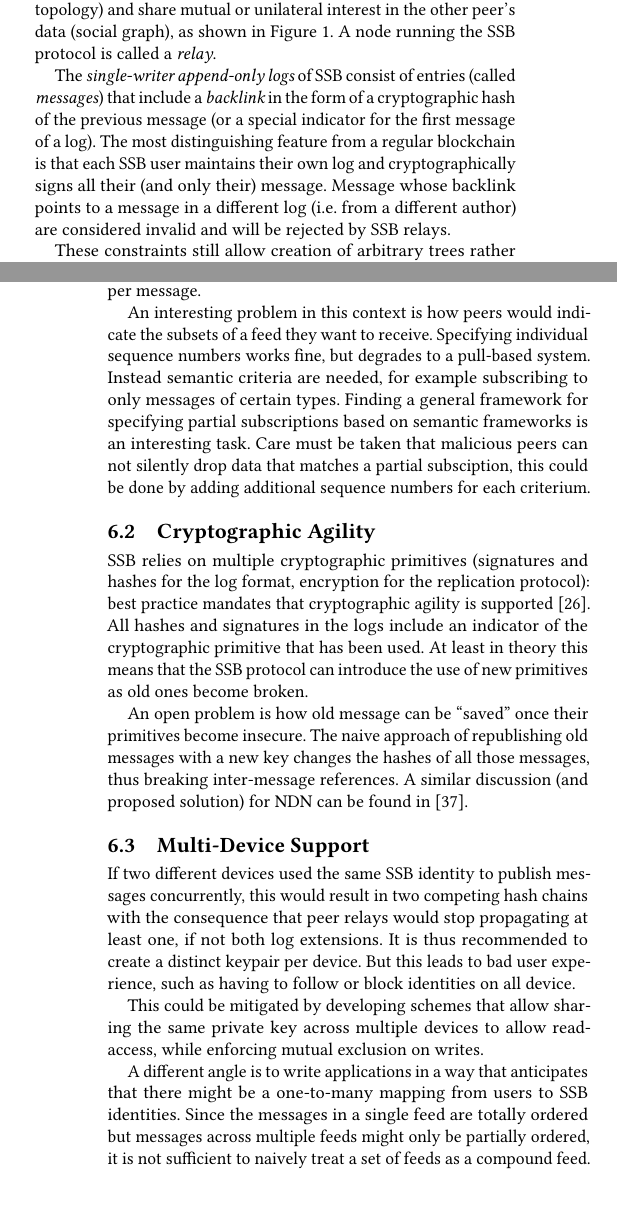
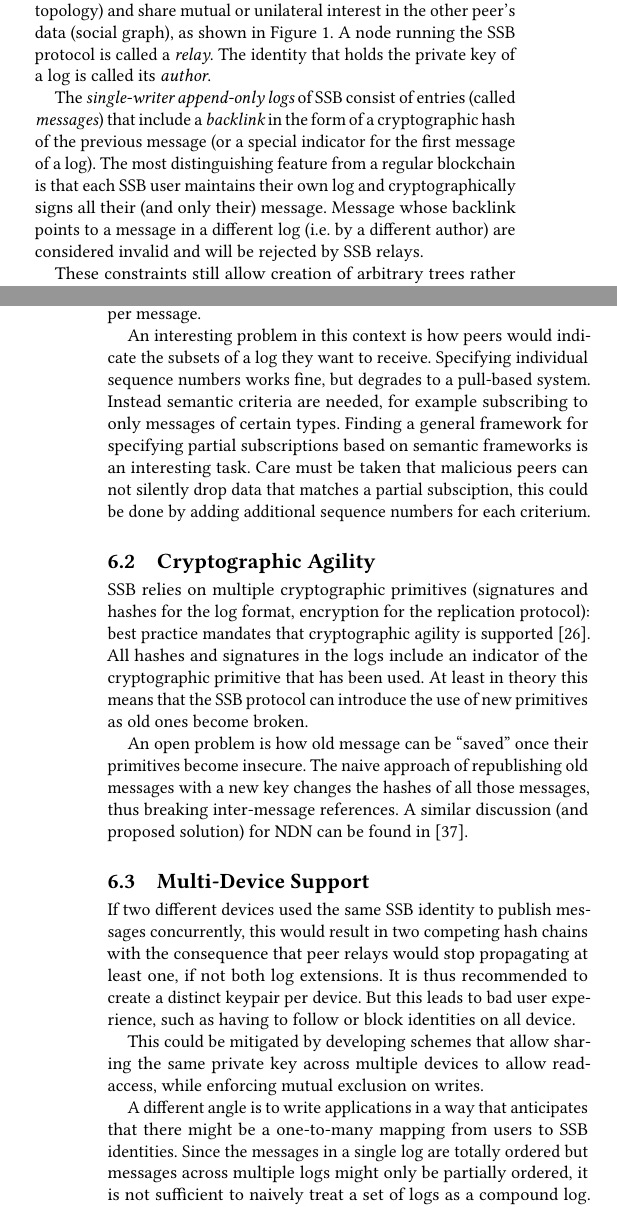
Before and after one commit to tschudin/ssb-icn2019-paper, a LaTeX paper (main.tex): two parts of the columns of pages 2 and 8 of 10, joined at a grey line, cut so that both start at the same text. Compiled offline with pdfLaTeX.

Commit message:
Streamline terminology for feed/log/author/identity

```diff
--- a/main.tex
+++ b/main.tex
@@ -288,11 +288,11 @@ We start out by giving an overview of the SSB protocol in Section \ref{sect:arch
 \section{SSB Architecture and Protocol}
 \label{sect:architecture}
 
-In SSB, each user is identified by an ed25519~\cite{bernstein2012high} keypair. Since anybody can generate a random keypair with very low probability of multiple peers generating the same keypair, no central authority is necessary for introducing users to the system. Conceptually, SSB is a network of identities that connect to each other (physical topology) and share mutual or unilateral interest in the other peer's data (social graph), as shown in Figure~\ref{fig:net-of-people}. A node running the SSB protocol is called a \textit{relay}.
+In SSB, each user is identified by an ed25519~\cite{bernstein2012high} keypair. Since anybody can generate a random keypair with very low probability of multiple peers generating the same keypair, no central authority is necessary for introducing users to the system. Conceptually, SSB is a network of identities that connect to each other (physical topology) and share mutual or unilateral interest in the other peer's data (social graph), as shown in Figure~\ref{fig:net-of-people}. A node running the SSB protocol is called a \textit{relay}. The identity that holds the private key of a log is called its \textit{author}.
 
-The {\em single-writer append-only logs} of SSB consist of entries (called \textit{messages}) that include a {\em backlink} in the form of a cryptographic hash of the previous message (or a special indicator for the first message of a log). The most distinguishing feature from a regular blockchain is that each SSB user maintains their own log and cryptographically signs all their (and only their) message. Message whose backlink points to a message in a different log (i.e. from a different author) are considered invalid and will be rejected by SSB relays.
+The {\em single-writer append-only logs} of SSB consist of entries (called \textit{messages}) that include a {\em backlink} in the form of a cryptographic hash of the previous message (or a special indicator for the first message of a log). The most distinguishing feature from a regular blockchain is that each SSB user maintains their own log and cryptographically signs all their (and only their) message. Message whose backlink points to a message in a different log (i.e. by a different author) are considered invalid and will be rejected by SSB relays.
 
-These constraints still allow creation of arbitrary trees rather than logs. To enforce log structure, each SSB server checks that every message has exactly zero or one incoming backlinks. If it has more than one, the feed is considered {\em forked}. All messages from the point of the fork onwards are ignored, the log can not be appended to anymore.
+These constraints still allow creation of arbitrary trees rather than logs. To enforce log structure, each SSB server checks that every message has exactly zero or one incoming backlinks. If it has more than one, the log is considered {\em forked}. All messages from the point of the fork onwards are ignored, the log can not be appended to anymore.
 
 Concretely, each message, which may not exceed 4 KB, contains the following pieces of data~\cite{ssb-spec-messages}:
 
@@ -924,7 +924,7 @@ So far we have mostly restricted our presentation to those features that are imp
 
 By using a linked list of messages as the underlying datastructure, a message can only be verified in time linear to its sequence number. Since all previous messages need to be available for verification, this also implies linear storage overhead. More sophisticated datastructures could reduce this to logarithmic overhead, both anti-monotone binary graphs~\cite{buldas1998new} and threaded authentication trees~\cite{buldas2000optimally} would be suitable and would only require a single additional hash per message.
 
-An interesting problem in this context is how peers would indicate the subsets of a feed they want to receive. Specifying individual sequence numbers works fine, but degrades to a pull-based system. Instead semantic criteria are needed, for example subscribing to only messages of certain types. Finding a general framework for specifying partial subscriptions based on semantic frameworks is an interesting task. Care must be taken that malicious peers can not silently drop data that matches a partial subsciption, this could be done by adding additional sequence numbers for each criterium.
+An interesting problem in this context is how peers would indicate the subsets of a log they want to receive. Specifying individual sequence numbers works fine, but degrades to a pull-based system. Instead semantic criteria are needed, for example subscribing to only messages of certain types. Finding a general framework for specifying partial subscriptions based on semantic frameworks is an interesting task. Care must be taken that malicious peers can not silently drop data that matches a partial subsciption, this could be done by adding additional sequence numbers for each criterium.
 %
 %\subsection{Local Deletion}
 %
@@ -979,7 +979,7 @@ If two different devices used the same SSB identity to publish messages concurre
 
 This could be mitigated by developing schemes that allow sharing the same private key across multiple devices to allow read-access, while enforcing mutual exclusion on writes.
 
-A different angle is to write applications in a way that anticipates that there might be a one-to-many mapping from users to SSB identities. Since the messages in a single feed are totally ordered but messages across multiple feeds might only be partially ordered, it is not sufficient to naively treat a set of feeds as a compound feed. Instead, the application needs to be designed from the ground up to deal with partially ordered sets of messages.
+A different angle is to write applications in a way that anticipates that there might be a one-to-many mapping from users to SSB identities. Since the messages in a single log are totally ordered but messages across multiple logs might only be partially ordered, it is not sufficient to naively treat a set of logs as a compound log. Instead, the application needs to be designed from the ground up to deal with partially ordered sets of messages.
 
 % Orthogonal to the issue of \textit{using} data from aggregated, partially ordered feeds is the issue of determining which feeds to aggregate in the first place. Settling on a common scheme for signaling compound feeds will be necessary for SSB to successfully improve on the multi-device situation.
 
```
Also changed, not shown: main.tex (6 more changed lines).
